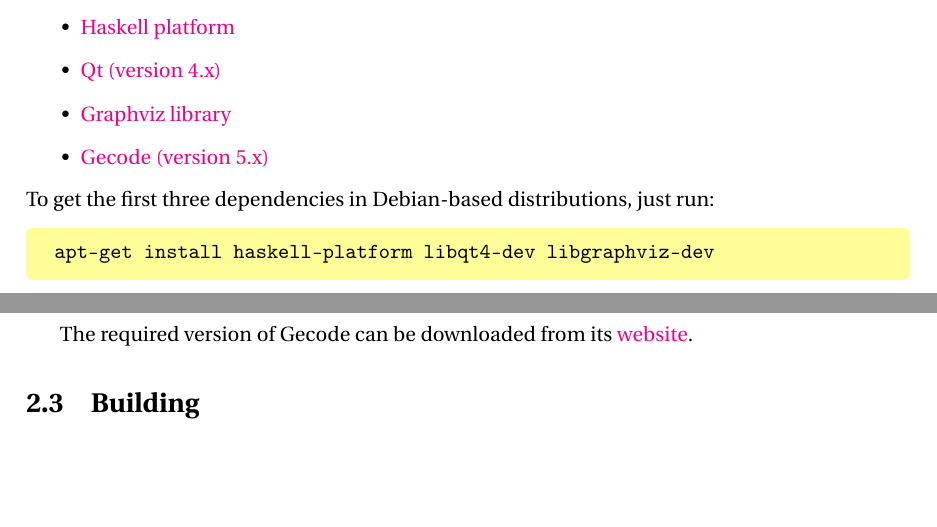
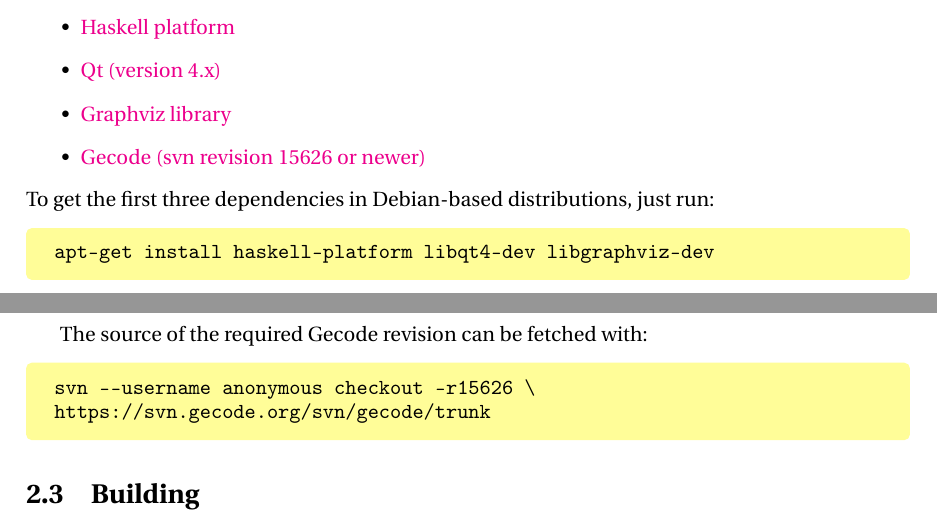
Before and after one commit to unison-code/unison, a LaTeX thesis (doc/manual.tex): two parts of pages 8 and 9 of 31, joined at a grey line, cut so that both start at the same text, the shorter picture padded with empty space. Compiled offline with pdfLaTeX.

Commit message:
Update Gecode version in manual

```diff
--- a/doc/manual.tex
+++ b/doc/manual.tex
@@ -227,7 +227,7 @@
 \item \href{http://hackage.haskell.org/platform/}{Haskell platform}
 \item \href{https://www.qt.io/}{Qt (version 4.x)}
 \item \href{http://www.graphviz.org/}{Graphviz library}
-\item \href{http://www.gecode.org/}{Gecode (version 5.x)}
+\item \href{http://www.gecode.org/}{Gecode (svn revision 15626 or newer)}
 \end{itemize}
 %
 To get the first three dependencies in Debian-based distributions, just run:
@@ -236,8 +236,12 @@
 apt-get install haskell-platform libqt4-dev libgraphviz-dev
 \end{command}
 
-The required version of Gecode can be downloaded from its
-\href{http://www.gecode.org/download.html}{website}.
+The source of the required Gecode revision can be fetched with:
+%
+\begin{command}
+svn --username anonymous checkout -r15626 \
+https://svn.gecode.org/svn/gecode/trunk
+\end{command}
 
 \section{Building}
 
```
